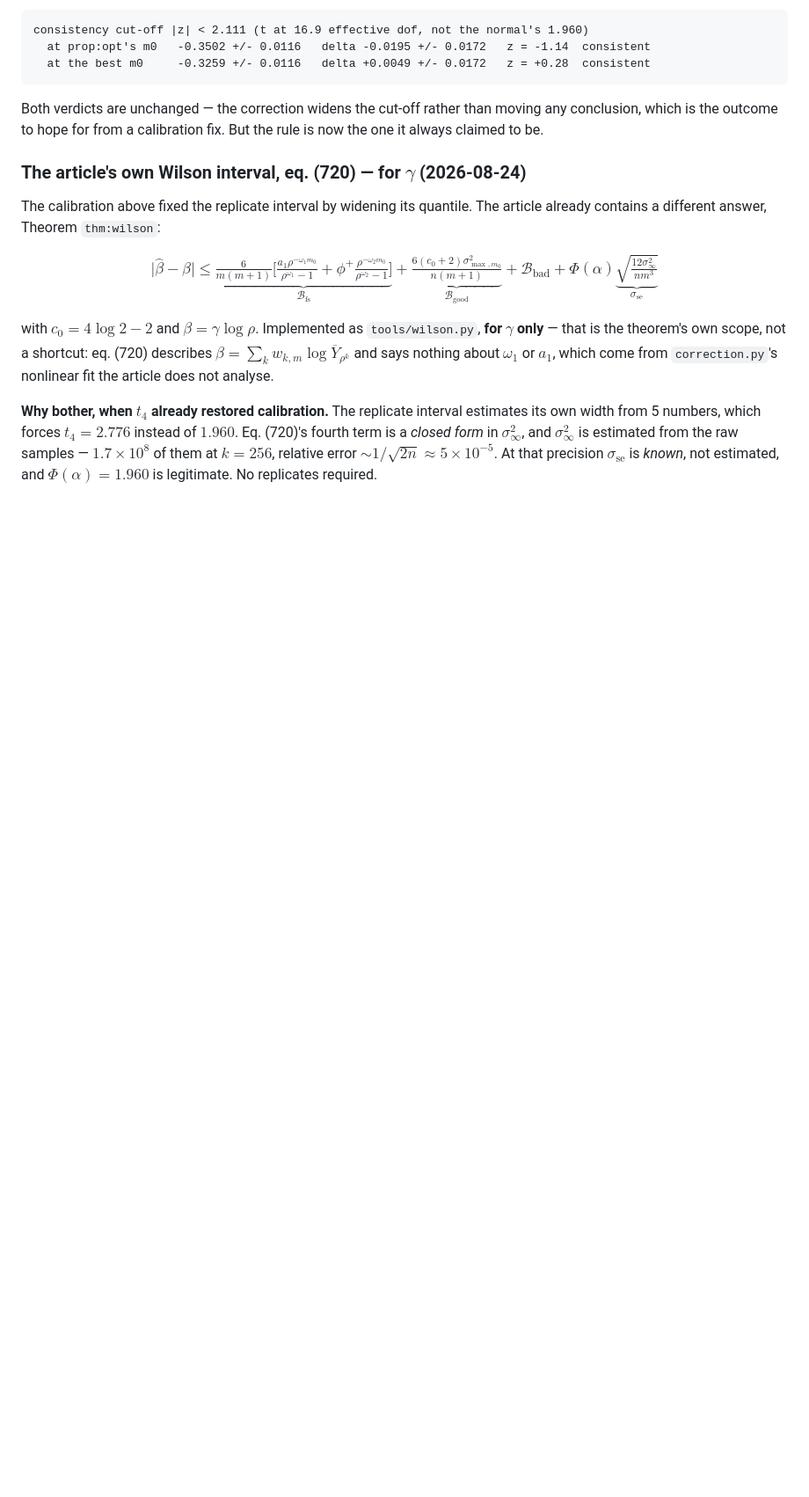
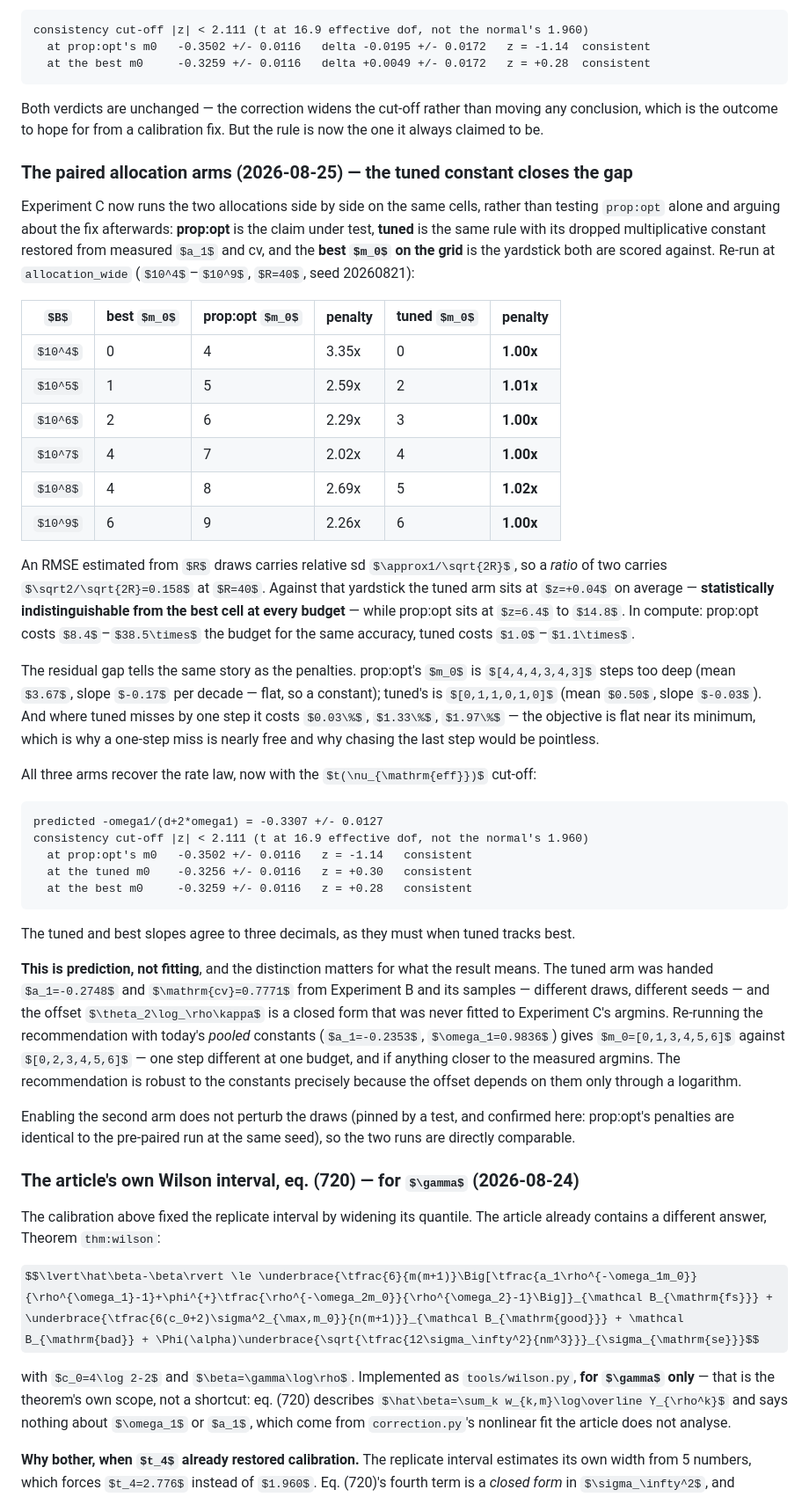
Before and after one commit to IgorSSBarbosa/loglog_validation, a Markdown page: experiments/01_srw/README.md, the part around the change. Shown at 88% size. Rendered like a GitHub page; some formulas as TeX source; blank space fills up the shorter version.

Commit message:
Experiment C paired arms: the tuned constant is indistinguishable from optimal
Re-ran allocation_wide (1e4-1e9, R=40, same seed) with both allocations scored
on the same cells against the same yardstick -- the best m0 on the grid.

  B      best  prop:opt  penalty   tuned  penalty
  1e4      0        4     3.35x      0     1.00x
  1e5      1        5     2.59x      2     1.01x
  1e6      2        6     2.29x      3     1.00x
  1e7      4        7     2.02x      4     1.00x
  1e8      4        8     2.69x      5     1.02x
  1e9      6        9     2.26x      6     1.00x

A ratio of two RMSEs each from R draws carries sd ~ sqrt(2)/sqrt(2R) = 0.158 at
R=40. Tuned sits at mean z = +0.04 against 1.00 -- indistinguishable from the
best cell at every budget; prop:opt sits at z = 6.4 to 14.8. In compute that is
8.4-38.5x the budget for prop:opt against 1.0-1.1x for tuned.

The residual gaps agree: prop:opt [4,4,4,3,4,3] steps too deep (mean 3.67, slope
-0.17/decade, i.e. flat -> a constant); tuned [0,1,1,0,1,0] (mean 0.50). Where
tuned misses by one step it costs 0.03%, 1.33%, 1.97% -- the objective is flat
near its minimum.

All three arms recover the rate law within the t(16.9) cut-off of 2.111:
prop:opt z = -1.14, tuned z = +0.30, best z = +0.28.

Prediction, not fitting: the tuned arm was given a1 and cv from Experiment B's
independent draws, and the offset is a closed form never fitted to C's argmins.
Re-running with today's pooled constants (a1 = -0.2353, omega1 = 0.9836) gives
m0 = [0,1,3,4,5,6] against [0,2,3,4,5,6] -- one step different at one budget, if
anything closer to the measured argmins. Robust because the offset depends on
the constants only logarithmically.

Enabling the second arm does not perturb the draws: prop:opt's penalties are
identical to the pre-paired run at the same seed.

Co-Authored-By: Claude Opus 5 <noreply@anthropic.com>

````diff
--- a/experiments/01_srw/README.md
+++ b/experiments/01_srw/README.md
@@ -691,6 +691,61 @@ Both verdicts are unchanged — the correction widens the cut-off rather than mo
 conclusion, which is the outcome to hope for from a calibration fix. But the rule is
 now the one it always claimed to be.
 
+### The paired allocation arms (2026-08-25) — the tuned constant closes the gap
+
+Experiment C now runs the two allocations side by side on the same cells, rather than
+testing `prop:opt` alone and arguing about the fix afterwards: **prop:opt** is the claim
+under test, **tuned** is the same rule with its dropped multiplicative constant restored
+from measured $a_1$ and cv, and the **best $m_0$ on the grid** is the yardstick both are
+scored against. Re-run at `allocation_wide` ($10^4$–$10^9$, $R=40$, seed 20260821):
+
+| $B$ | best $m_0$ | prop:opt $m_0$ | penalty | tuned $m_0$ | penalty |
+|---|---|---|---|---|---|
+| $10^4$ | 0 | 4 | 3.35x | 0 | **1.00x** |
+| $10^5$ | 1 | 5 | 2.59x | 2 | **1.01x** |
+| $10^6$ | 2 | 6 | 2.29x | 3 | **1.00x** |
+| $10^7$ | 4 | 7 | 2.02x | 4 | **1.00x** |
+| $10^8$ | 4 | 8 | 2.69x | 5 | **1.02x** |
+| $10^9$ | 6 | 9 | 2.26x | 6 | **1.00x** |
+
+An RMSE estimated from $R$ draws carries relative sd $\approx1/\sqrt{2R}$, so a *ratio*
+of two carries $\sqrt2/\sqrt{2R}=0.158$ at $R=40$. Against that yardstick the tuned arm
+sits at $z=+0.04$ on average — **statistically indistinguishable from the best cell at
+every budget** — while prop:opt sits at $z=6.4$ to $14.8$. In compute: prop:opt costs
+$8.4$–$38.5\times$ the budget for the same accuracy, tuned costs $1.0$–$1.1\times$.
+
+The residual gap tells the same story as the penalties. prop:opt's $m_0$ is $[4,4,4,3,4,3]$
+steps too deep (mean $3.67$, slope $-0.17$ per decade — flat, so a constant); tuned's is
+$[0,1,1,0,1,0]$ (mean $0.50$, slope $-0.03$). And where tuned misses by one step it costs
+$0.03\%$, $1.33\%$, $1.97\%$ — the objective is flat near its minimum, which is why a
+one-step miss is nearly free and why chasing the last step would be pointless.
+
+All three arms recover the rate law, now with the $t(\nu_{\mathrm{eff}})$ cut-off:
+
+```
+predicted -omega1/(d+2*omega1) = -0.3307 +/- 0.0127
+consistency cut-off |z| < 2.111 (t at 16.9 effective dof, not the normal's 1.960)
+  at prop:opt's m0   -0.3502 +/- 0.0116   z = -1.14   consistent
+  at the tuned m0    -0.3256 +/- 0.0116   z = +0.30   consistent
+  at the best m0     -0.3259 +/- 0.0116   z = +0.28   consistent
+```
+
+The tuned and best slopes agree to three decimals, as they must when tuned tracks best.
+
+**This is prediction, not fitting**, and the distinction matters for what the result
+means. The tuned arm was handed $a_1=-0.2748$ and $\mathrm{cv}=0.7771$ from Experiment B
+and its samples — different draws, different seeds — and the offset
+$\theta_2\log_\rho\kappa$ is a closed form that was never fitted to Experiment C's
+argmins. Re-running the recommendation with today's *pooled* constants
+($a_1=-0.2353$, $\omega_1=0.9836$) gives $m_0=[0,1,3,4,5,6]$ against
+$[0,2,3,4,5,6]$ — one step different at one budget, and if anything closer to the
+measured argmins. The recommendation is robust to the constants precisely because the
+offset depends on them only through a logarithm.
+
+Enabling the second arm does not perturb the draws (pinned by a test, and confirmed here:
+prop:opt's penalties are identical to the pre-paired run at the same seed), so the two
+runs are directly comparable.
+
 ### The article's own Wilson interval, eq. (720) — for $\gamma$ (2026-08-24)
 
 The calibration above fixed the replicate interval by widening its quantile. The
````
